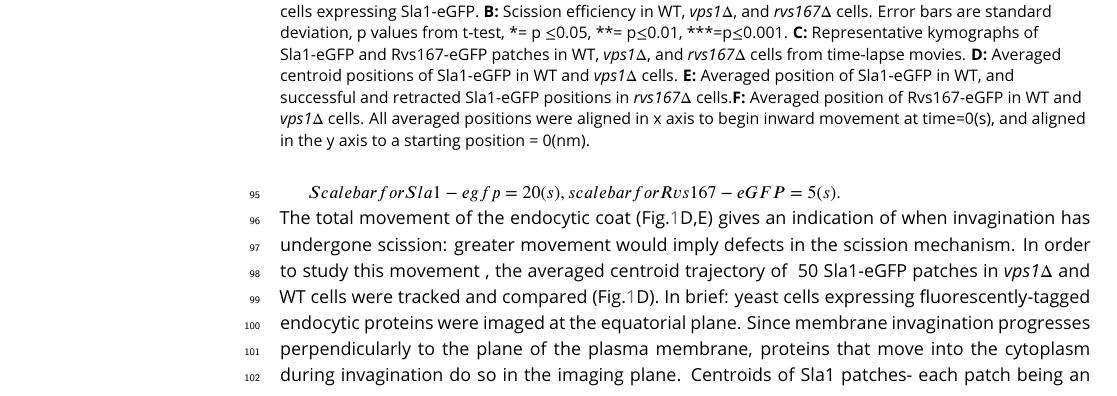
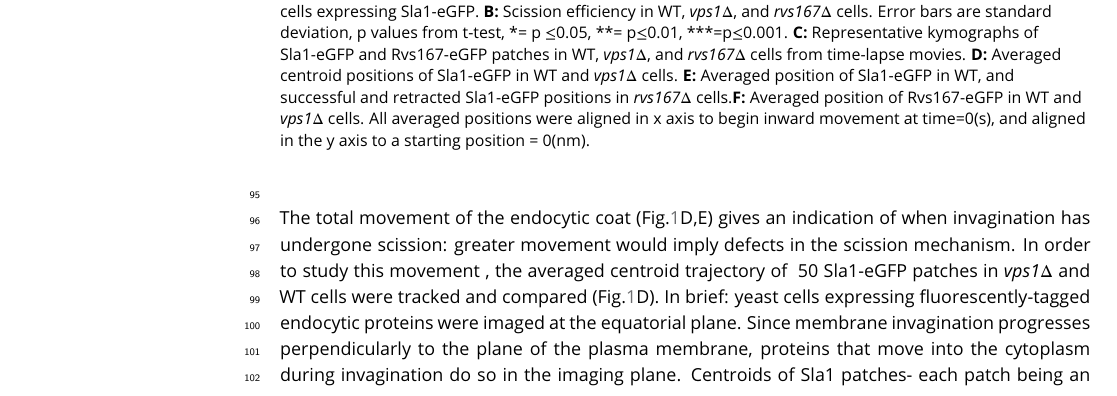
Before and after one commit to deepikaamenon/scission_paper, a LaTeX document (main.tex): part of page 3 of 24, cut so that both start at the same text. Compiled offline with pdfLaTeX.

Commit message:
txs auto checkin

```diff
--- a/main.tex
+++ b/main.tex
@@ -91,7 +91,7 @@ Vps1 deletion was confirmed by sequencing the gene locus, and these cells also s
 	\label{vps}
 \end{figure}
 
-$Scale bar for Sla1-egfp = 20(s), scale bar for Rvs167-eGFP = 5(s). $
+%Scale bar for Sla1-egfp = 20(s), scale bar for Rvs167-eGFP = 5(s).%
 ~\\
 The total movement of the endocytic coat (Fig.\ref{vps}D,E) gives an indication of when invagination has undergone scission: greater movement would imply defects in the scission mechanism. In order to study this  movement , the averaged centroid trajectory of ~50 Sla1-eGFP patches in \textit{vps1$\Delta$} and WT cells were tracked and compared (Fig.\ref{vps}D). In brief: yeast cells expressing fluorescently-tagged endocytic proteins were imaged at the equatorial plane. Since membrane invagination progresses perpendicularly to the plane of the plasma membrane, proteins that move into the cytoplasm during invagination do so in the imaging plane. Centroids of Sla1 patches- each patch being an endocytic site- were tracked in time and averaged. This provided an average centroid that could be followed with high spatial and temporal precision \citep{Picco2015}. Averaged centroid movement of Sla1-eGFP in WT cells was linear to about 140nm (Fig.\ref{vps}D). Sla1 movement in \textit{vps1$\Delta$} cells had the same magnitude of movement (Fig.\ref{vps}D). In spite of slight differences in the rates of movement, the total movement- and so the depth of endocytic invagination- did not change.
 %When different endocytic proteins are simultaneously imaged with Actin Binding Protein Abp1, Abp1 provides a frame of reference to which all the other proteins can be aligned. Abp1 is used because it is abundant at endocytic sites and therefore easily imaged. Time=0 is established as the peak of the Abp1 fluorescence intensity in respective co-tagged strains strains. Abp1 fluorescent intensity maxima in wild-type cells is concomitant with the peak of Rvs167 fluorescent intensity and is time window in which scission occurs (ref2andrea, refwanda).
```
